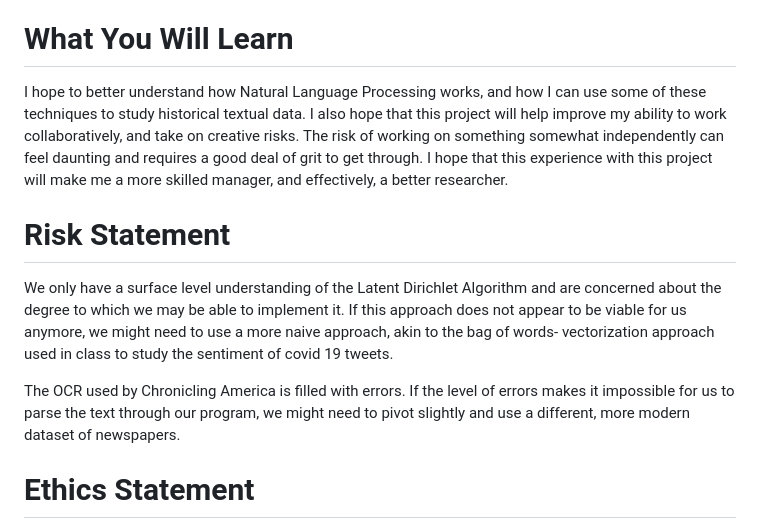
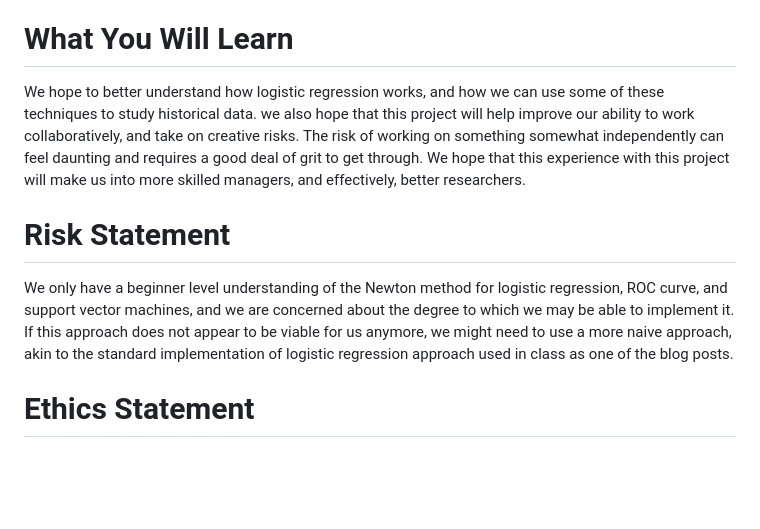
Before and after one commit to Xianzhiwang1/Leet-Code-Project, a Markdown page: README.md, the part around one of its changes. GitHub-like rendering; blank space fills up the shorter version.

```diff
--- a/README.md
+++ b/README.md
@@ -49,13 +50,11 @@ Most projects should involve data in some way, but certain projects may not requ
 
 # What You Will Learn
 
-I hope to better understand how Natural Language Processing works, and how I can use some of these techniques to study historical textual data. I also hope that this project will help improve my ability to work collaboratively, and take on creative risks. The risk of working on something somewhat independently can feel daunting and requires a good deal of grit to get through. I hope that this experience with this project will make me a more skilled manager, and effectively, a better researcher.
+We hope to better understand how logistic regression works, and how we can use some of these techniques to study historical data. we also hope that this project will help improve our ability to work collaboratively, and take on creative risks. The risk of working on something somewhat independently can feel daunting and requires a good deal of grit to get through. We hope that this experience with this project will make us into more skilled managers, and effectively, better researchers.
 
 # Risk Statement
 
-We only have a surface level understanding of the Latent Dirichlet Algorithm and are concerned about the degree to which we may be able to implement it. If this approach does not appear to be viable for us anymore, we might need to use a more naive approach, akin to the bag of words- vectorization approach used in class to study the sentiment of covid 19 tweets.
-
-The OCR used by Chronicling America is filled with errors. If the level of errors makes it impossible for us to parse the text through our program, we might need to pivot slightly and use a different, more modern dataset of newspapers.
+We only have a beginner level understanding of the Newton method for logistic regression, ROC curve, and support vector machines, and we are concerned about the degree to which we may be able to implement it. If this approach does not appear to be viable for us anymore, we might need to use a more naive approach, akin to the standard implementation of logistic regression approach used in class as one of the blog posts.
 
 
 # Ethics Statement
```
Also changed, not shown: other parts of README.md (+11 -10 lines).
